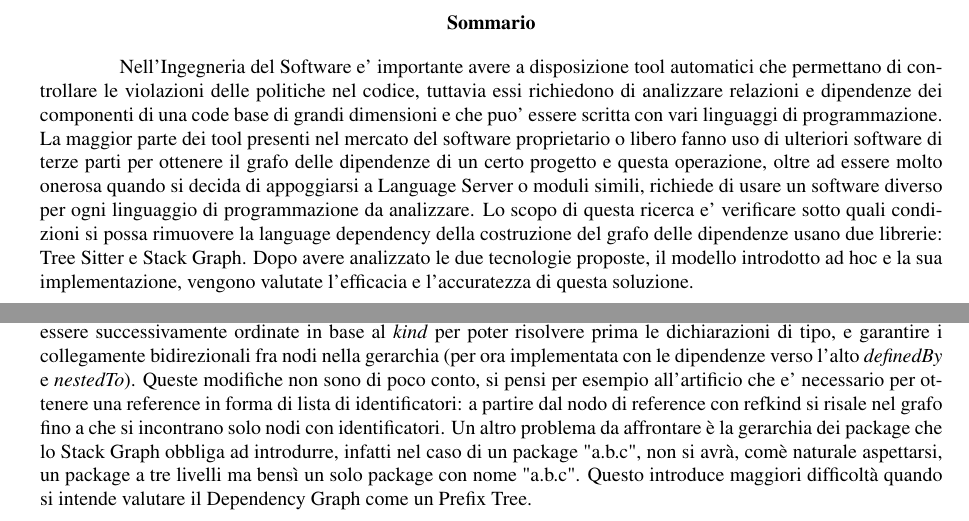
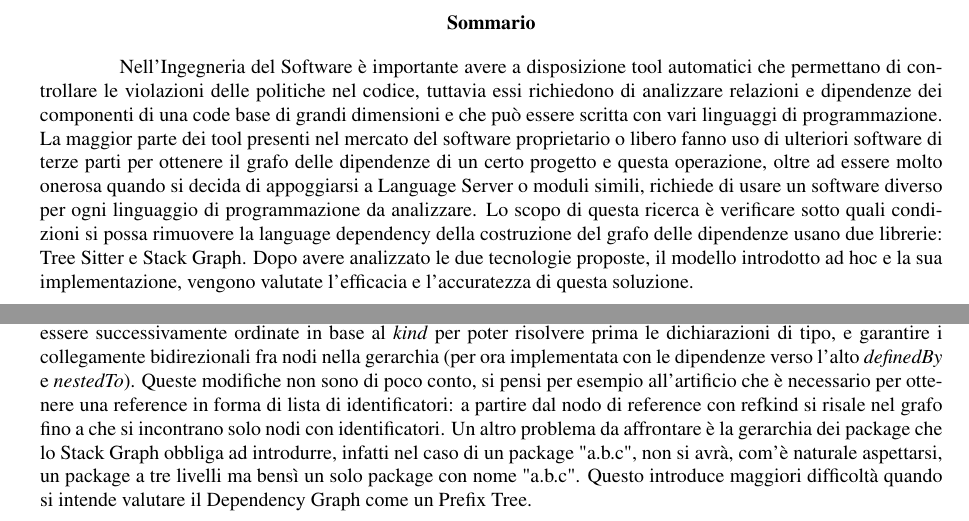
Before and after one commit to frefolli/skullian-thesis, a LaTeX thesis (thesis.tex, which reads abstract.tex, chapters/07-results.tex): two parts of pages 2 and 47 of 50, joined at a grey line, cut so that both start at the same text. Compiled offline with pdfLaTeX.

Commit message:
correzione accenti

```diff
--- a/abstract.tex
+++ b/abstract.tex
@@ -1,5 +1,5 @@
 \begin{abstract}
 
-Nell'Ingegneria del Software e' importante avere a disposizione tool automatici che permettano di controllare le violazioni delle politiche nel codice, tuttavia essi richiedono di analizzare relazioni e dipendenze dei componenti di una code base di grandi dimensioni e che puo' essere scritta con vari linguaggi di programmazione. La maggior parte dei tool presenti nel mercato del software proprietario o libero fanno uso di ulteriori software di terze parti per ottenere il grafo delle dipendenze di un certo progetto e questa operazione, oltre ad essere molto onerosa quando si decida di appoggiarsi a Language Server o moduli simili, richiede di usare un software diverso per ogni linguaggio di programmazione da analizzare. Lo scopo di questa ricerca e' verificare sotto quali condizioni si possa rimuovere la language dependency della costruzione del grafo delle dipendenze usano due librerie: Tree Sitter e Stack Graph. Dopo avere analizzato le due tecnologie proposte, il modello introdotto ad hoc e la sua implementazione, vengono valutate l'efficacia e l'accuratezza di questa soluzione.
+Nell'Ingegneria del Software \`e importante avere a disposizione tool automatici che permettano di controllare le violazioni delle politiche nel codice, tuttavia essi richiedono di analizzare relazioni e dipendenze dei componenti di una code base di grandi dimensioni e che pu\`o essere scritta con vari linguaggi di programmazione. La maggior parte dei tool presenti nel mercato del software proprietario o libero fanno uso di ulteriori software di terze parti per ottenere il grafo delle dipendenze di un certo progetto e questa operazione, oltre ad essere molto onerosa quando si decida di appoggiarsi a Language Server o moduli simili, richiede di usare un software diverso per ogni linguaggio di programmazione da analizzare. Lo scopo di questa ricerca \`e verificare sotto quali condizioni si possa rimuovere la language dependency della costruzione del grafo delle dipendenze usano due librerie: Tree Sitter e Stack Graph. Dopo avere analizzato le due tecnologie proposte, il modello introdotto ad hoc e la sua implementazione, vengono valutate l'efficacia e l'accuratezza di questa soluzione.
 
 \end{abstract}
--- a/chapters/07-results.tex
+++ b/chapters/07-results.tex
@@ -74,4 +74,4 @@ def solve(scope: Node, reference: list[str]):
     return scope
 \end{lstlisting}
 
-Per poter usare queste procedure l'algoritmo di costruzione del grafo delle dipendenze attualmente implementato deve essere modificato per mantenere una lista delle tuple \emph{(source, reference, kind)}, le quali devono essere successivamente ordinate in base al \emph{kind} per poter risolvere prima le dichiarazioni di tipo, e garantire i collegamente bidirezionali fra nodi nella gerarchia (per ora implementata con le dipendenze verso l'alto \emph{definedBy} e \emph{nestedTo}). Queste modifiche non sono di poco conto, si pensi per esempio all'artificio che e' necessario per ottenere una reference in forma di lista di identificatori: a partire dal nodo di reference con refkind si risale nel grafo fino a che si incontrano solo nodi con identificatori. Un altro problema da affrontare \`e la gerarchia dei package che lo Stack Graph obbliga ad introdurre, infatti nel caso di un package "a.b.c", non si avr\`a, com\`e naturale aspettarsi, un package a tre livelli ma bens\`i un solo package con nome "a.b.c". Questo introduce maggiori difficolt\`a quando si intende valutare il Dependency Graph come un Prefix Tree.
+Per poter usare queste procedure l'algoritmo di costruzione del grafo delle dipendenze attualmente implementato deve essere modificato per mantenere una lista delle tuple \emph{(source, reference, kind)}, le quali devono essere successivamente ordinate in base al \emph{kind} per poter risolvere prima le dichiarazioni di tipo, e garantire i collegamente bidirezionali fra nodi nella gerarchia (per ora implementata con le dipendenze verso l'alto \emph{definedBy} e \emph{nestedTo}). Queste modifiche non sono di poco conto, si pensi per esempio all'artificio che \`e necessario per ottenere una reference in forma di lista di identificatori: a partire dal nodo di reference con refkind si risale nel grafo fino a che si incontrano solo nodi con identificatori. Un altro problema da affrontare \`e la gerarchia dei package che lo Stack Graph obbliga ad introdurre, infatti nel caso di un package "a.b.c", non si avr\`a, com'\`e naturale aspettarsi, un package a tre livelli ma bens\`i un solo package con nome "a.b.c". Questo introduce maggiori difficolt\`a quando si intende valutare il Dependency Graph come un Prefix Tree.
```
Also changed, not shown: chapters/07-results.tex (4 more changed lines).
